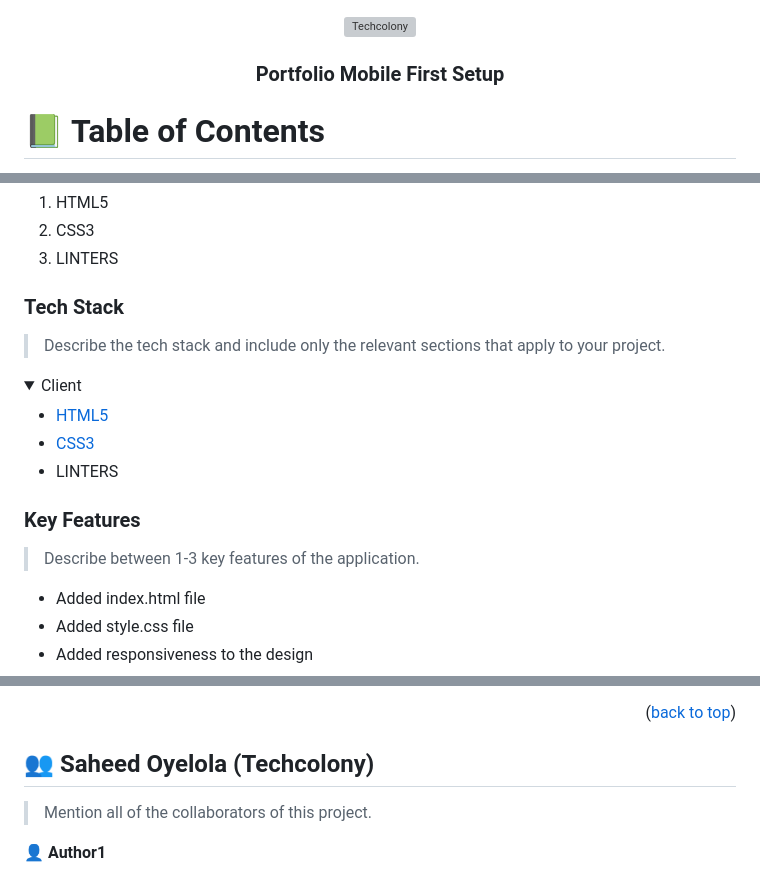
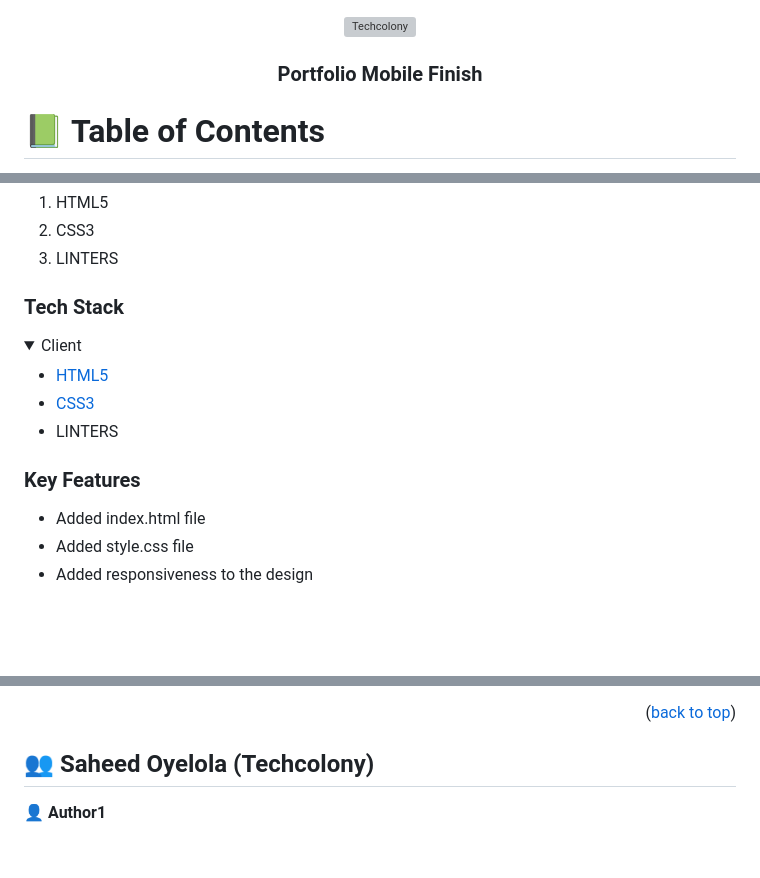
Before and after one commit to Techcolony/Portfolio-setup, a Markdown page: README.md, 3 parts joined by grey strips. Drawn GitHub-style; folded sections open; blank space fills up the shorter version; grey boxes are pictures that could not be loaded.

```diff
--- a/README.md
+++ b/README.md
@@ -3,7 +3,7 @@
   <img src="" alt="Techcolony" width="140"  height="auto" />
   <br/>
 
-  <h3><b>Portfolio Mobile First Setup</b></h3>
+  <h3><b>Portfolio Mobile Finish</b></h3>
 
 </div>
 
@@ -44,8 +44,6 @@
 
 ### Tech Stack <a name="tech-stack"></a>
 
-> Describe the tech stack and include only the relevant sections that apply to your project.
-
 <details>
   <summary>Client</summary>
   <ul>
@@ -60,7 +58,6 @@
 
 ### Key Features <a name="key-features"></a>
 
-> Describe between 1-3 key features of the application.
 
 - Added index.html file
 - Added style.css file
@@ -113,7 +110,6 @@ after cloning the project to your local machine, you can use your code editor to
 
 ## 👥 Saheed Oyelola (Techcolony) <a name="authors"></a>
 
-> Mention all of the collaborators of this project.
 
 👤 **Author1**
 
```
